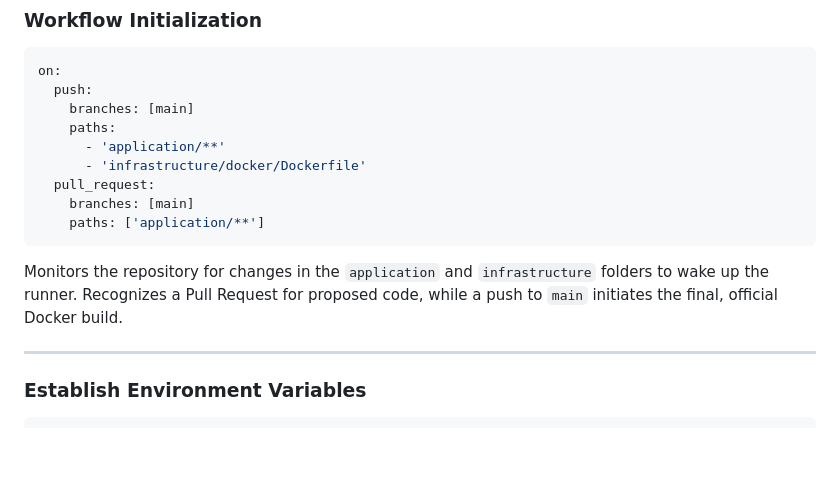
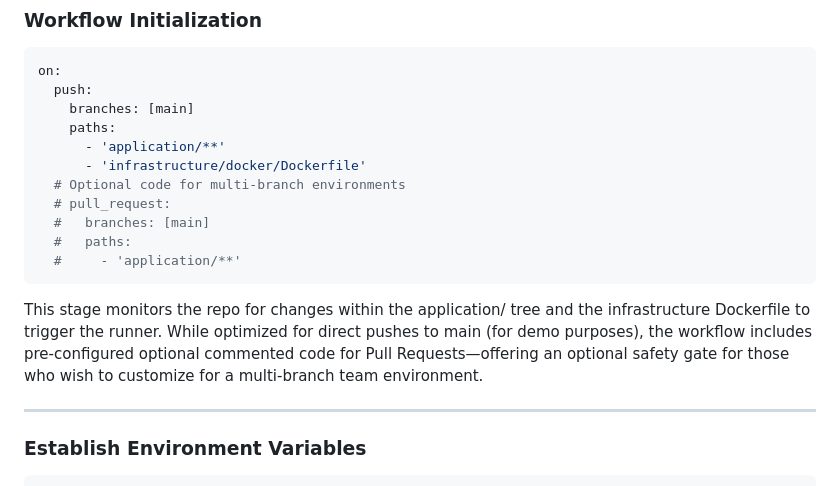
Before and after one commit to jaycloud336/nc-fttx-portal, a Markdown page: cicd-automation-ci-artifact-build.md, the part around the change. Rendered like a GitHub page; blank space fills up the shorter version.

Commit message:
updated ci artifact build markdown

````diff
--- a/cicd-automation-ci-artifact-build.md
+++ b/cicd-automation-ci-artifact-build.md
@@ -70,12 +70,14 @@ on:
     paths:
       - 'application/**'
       - 'infrastructure/docker/Dockerfile'
-  pull_request:
-    branches: [main]
-    paths: ['application/**']
+  # Optional code for multi-branch environments
+  # pull_request:
+  #   branches: [main]
+  #   paths:
+  #     - 'application/**'
 ```
 
-Monitors the repository for changes in the `application` and `infrastructure` folders to wake up the runner. Recognizes a Pull Request for proposed code, while a push to `main` initiates the final, official Docker build.
+This stage monitors the repo for changes within the application/ tree and the infrastructure Dockerfile to trigger the runner. While optimized for direct pushes to main (for demo purposes), the workflow includes pre-configured optional commented code for Pull Requests—offering an optional safety gate for those who wish to customize for a multi-branch team environment.
 
 ---
 
````
